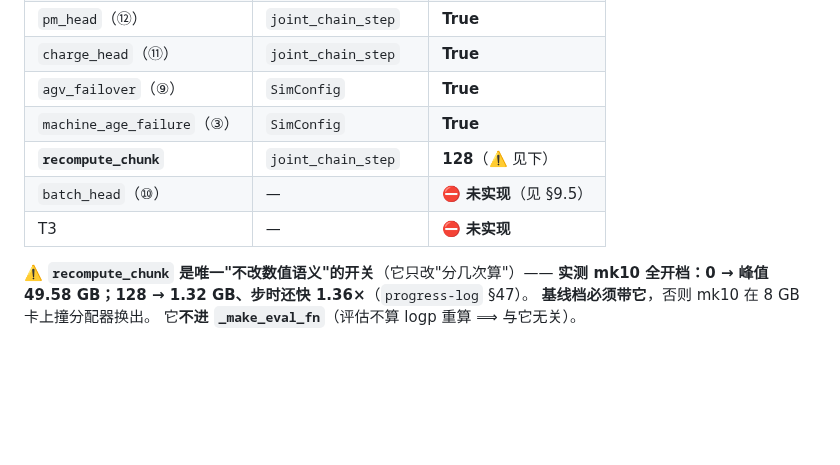
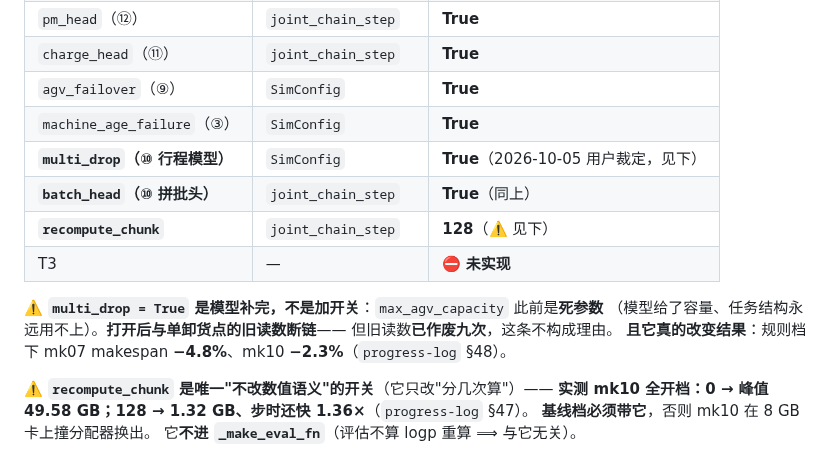
Before and after one commit to wangyuanxty/plcsp, a Markdown page: docs/experiment-plan.md, the part around the change. Rendered like a GitHub page; blank space fills up the shorter version.

Commit message:
docs: 基线档开 multi_drop + batch_head（用户裁定）——⑩ 收进头号配置
multi_drop = True 是模型补完（max_agv_capacity 此前是死参数），不是加开关。
打开后与单卸货点的旧读数断链——但旧读数已作废九次，不构成理由。
且它真的改变结果：规则档 mk07 makespan −4.8%、mk10 −2.3%（progress-log §48）。

只改文档；行尾核过仍为 LF。

```diff
--- a/docs/experiment-plan.md
+++ b/docs/experiment-plan.md
@@ -234,9 +234,15 @@ F 敏感性  ·  G HGS  ·  E O3b（需要先做 O1 的加长实验）
 | `charge_head`（⑪） | `joint_chain_step` | **True** |
 | `agv_failover`（⑨） | `SimConfig` | **True** |
 | `machine_age_failure`（③） | `SimConfig` | **True** |
+| **`multi_drop`（⑩ 行程模型）** | `SimConfig` | **True**（2026-10-05 用户裁定，见下） |
+| **`batch_head`（⑩ 拼批头）** | `joint_chain_step` | **True**（同上） |
 | **`recompute_chunk`** | `joint_chain_step` | **128**（⚠️ 见下） |
-| `batch_head`（⑩） | — | ⛔ **未实现**（见 §9.5） |
 | T3 | — | ⛔ **未实现** |
+
+⚠️ **`multi_drop = True` 是模型补完，不是加开关**：`max_agv_capacity` 此前是**死参数**
+（模型给了容量、任务结构永远用不上）。**打开后与单卸货点的旧读数断链**——
+但旧读数**已作废九次**，这条不构成理由。
+**且它真的改变结果**：规则档下 mk07 makespan **−4.8%**、mk10 **−2.3%**（`progress-log` §48）。
 
 ⚠️ **`recompute_chunk` 是唯一"不改数值语义"的开关**（它只改"分几次算"）——
 **实测 mk10 全开档：0 → 峰值 49.58 GB；128 → 1.32 GB、步时还快 1.36×**（`progress-log` §47）。
```
